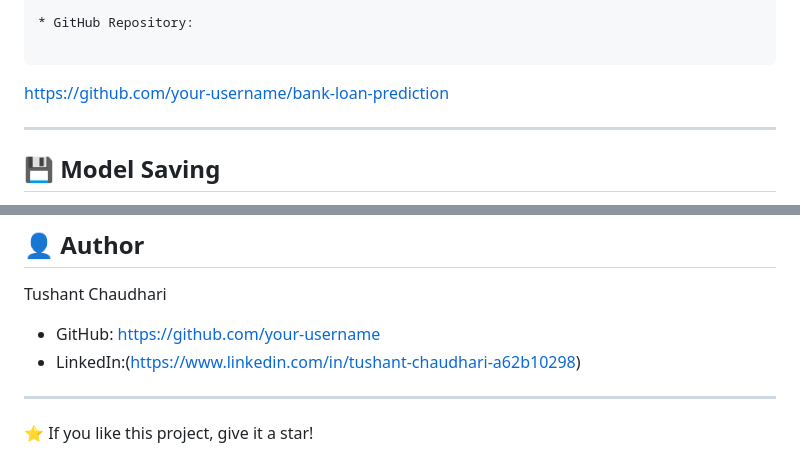
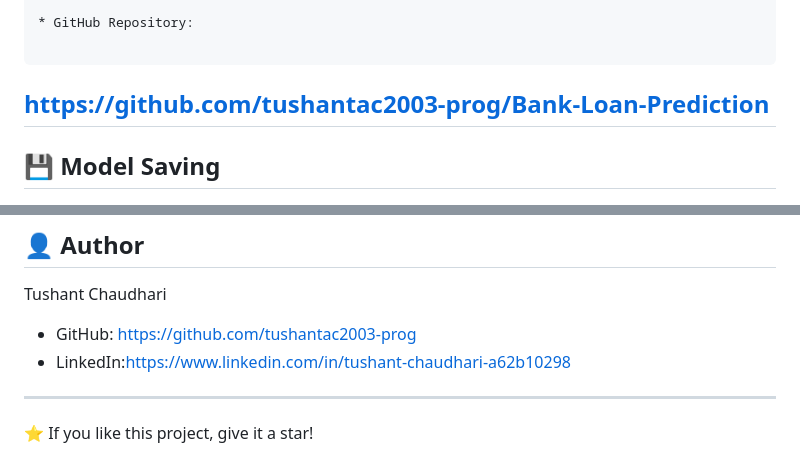
Before and after one commit to tushantac2003-prog/Bank-Loan-Prediction, a Markdown page: README.md, 2 parts joined by grey strips. Rendered like a GitHub page.

Commit message:
Fix GitHub link and update author details
Updated GitHub link and author information in README.

````diff
--- a/README.md
+++ b/README.md
@@ -168,8 +168,7 @@ https://your-live-project-link.com
 * GitHub Repository:
 
 ```
-https://github.com/your-username/bank-loan-prediction
-
+https://github.com/tushantac2003-prog/Bank-Loan-Prediction
 ---
 
 ## 💾 Model Saving
@@ -200,8 +199,8 @@ pickle.dump(bl, open(r"C:\Users\tusha\Downloads\build.pkl",'wb'))
 
 Tushant Chaudhari
 
-* GitHub: https://github.com/your-username
-* LinkedIn:(https://www.linkedin.com/in/tushant-chaudhari-a62b10298)
+* GitHub: https://github.com/tushantac2003-prog
+* LinkedIn:https://www.linkedin.com/in/tushant-chaudhari-a62b10298
 
 ---
 
````
